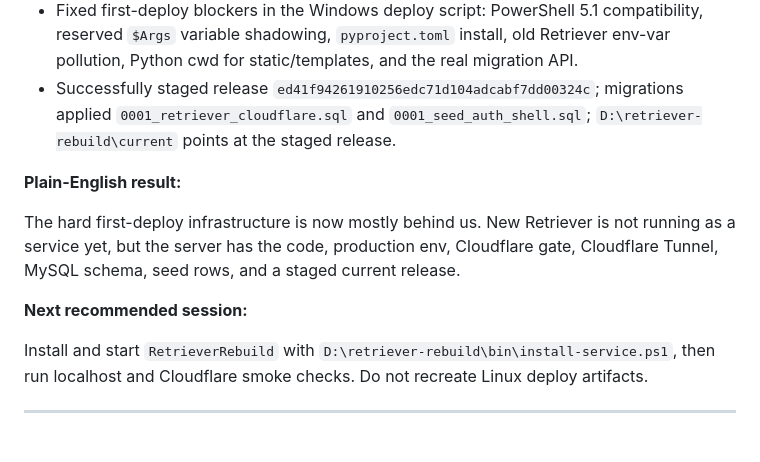
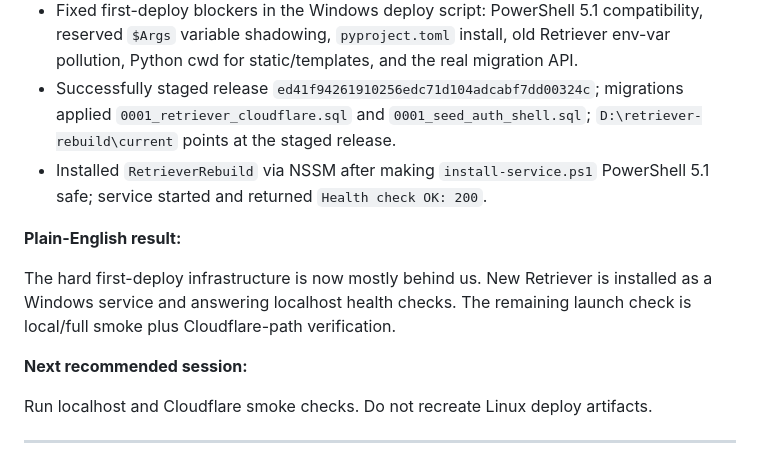
Before and after one commit to bobtucker1129/Retriever, a Markdown page: SESSION-LOG.md, the part around the change. Drawn GitHub-style.

```diff
--- a/SESSION-LOG.md
+++ b/SESSION-LOG.md
@@ -16,14 +16,15 @@ Exit summaries, newest at top. Use project-local wrap to keep this current.
 - Created MySQL `retriever_cloudflare` schema/user access from `192.168.33.12`.
 - Fixed first-deploy blockers in the Windows deploy script: PowerShell 5.1 compatibility, reserved `$Args` variable shadowing, `pyproject.toml` install, old Retriever env-var pollution, Python cwd for static/templates, and the real migration API.
 - Successfully staged release `ed41f94261910256edc71d104adcabf7dd00324c`; migrations applied `0001_retriever_cloudflare.sql` and `0001_seed_auth_shell.sql`; `D:\retriever-rebuild\current` points at the staged release.
+- Installed `RetrieverRebuild` via NSSM after making `install-service.ps1` PowerShell 5.1 safe; service started and returned `Health check OK: 200`.
 
 **Plain-English result:**
 
-The hard first-deploy infrastructure is now mostly behind us. New Retriever is not running as a service yet, but the server has the code, production env, Cloudflare gate, Cloudflare Tunnel, MySQL schema, seed rows, and a staged current release.
+The hard first-deploy infrastructure is now mostly behind us. New Retriever is installed as a Windows service and answering localhost health checks. The remaining launch check is local/full smoke plus Cloudflare-path verification.
 
 **Next recommended session:**
 
-Install and start `RetrieverRebuild` with `D:\retriever-rebuild\bin\install-service.ps1`, then run localhost and Cloudflare smoke checks. Do not recreate Linux deploy artifacts.
+Run localhost and Cloudflare smoke checks. Do not recreate Linux deploy artifacts.
 
 ---
 
```
Also changed, not shown: PLAN.md (+8 -8 lines).
